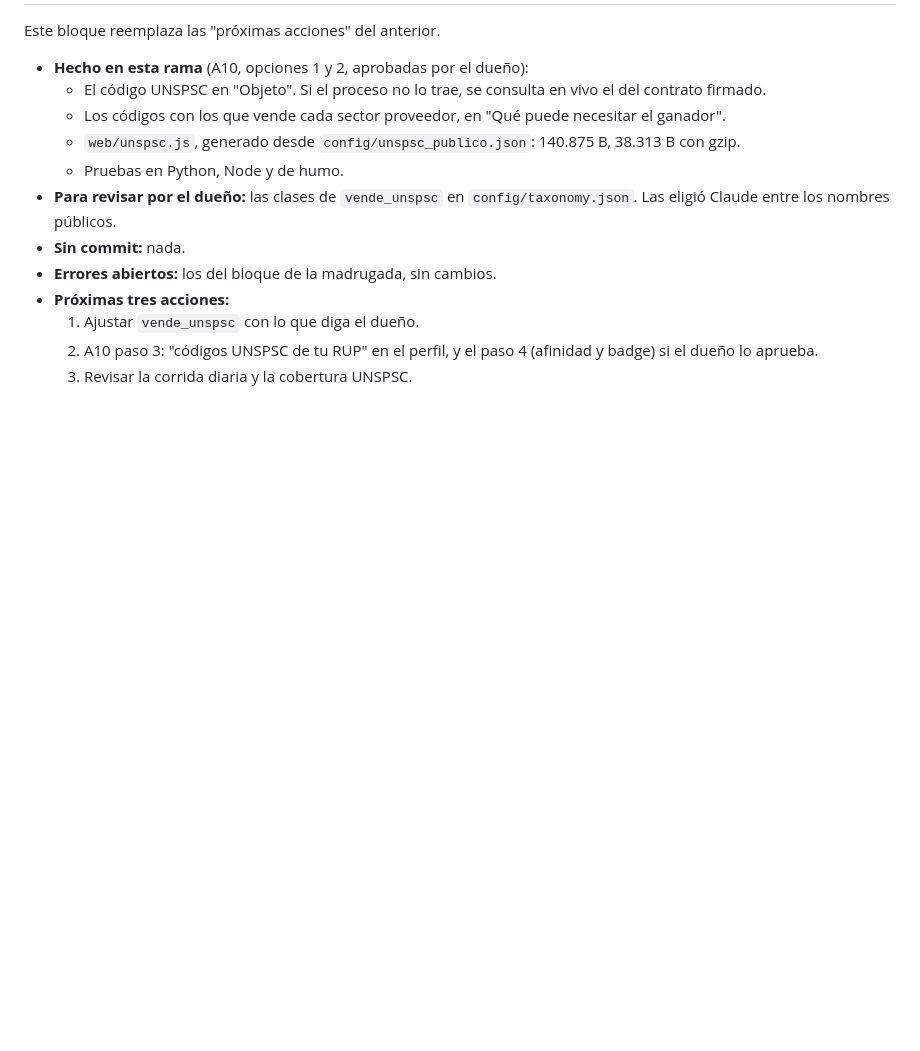
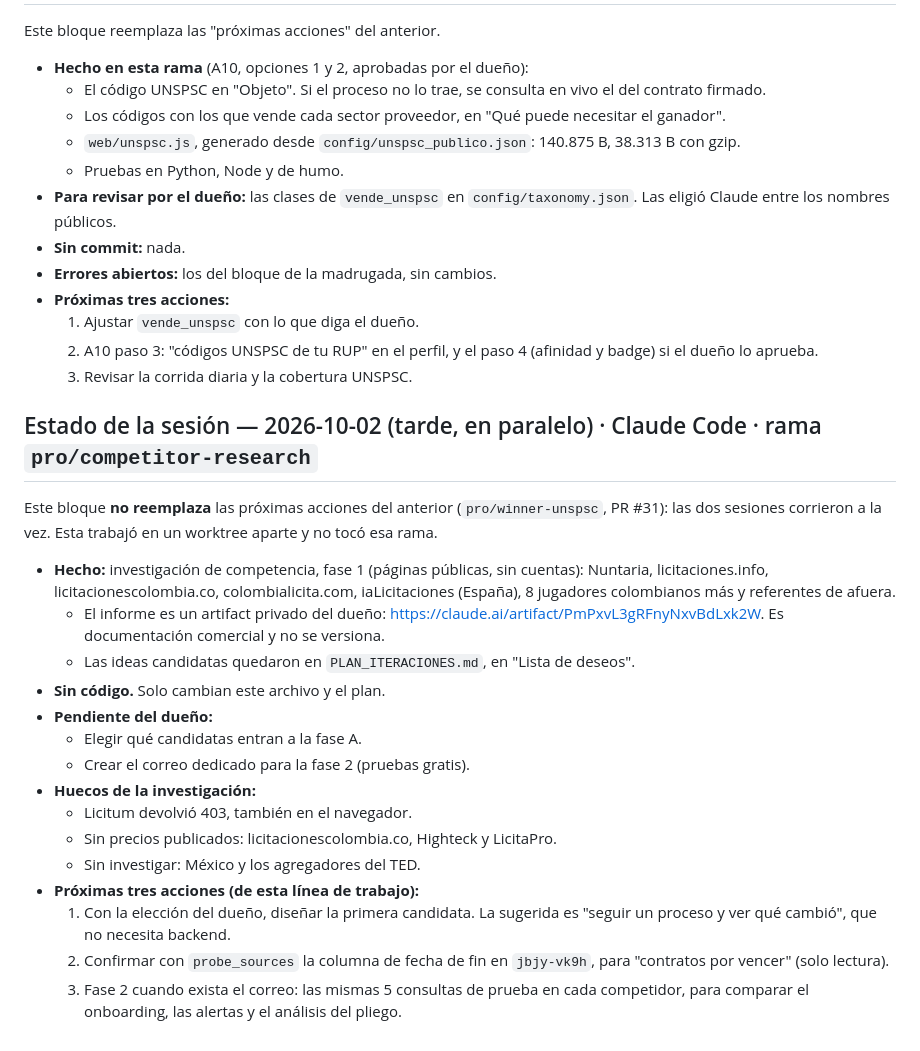
Before and after one commit to andres-solanor/secop-opportunities-engine, a Markdown page: docs/ESTADO.md, the part around the change. GitHub-like rendering; blank space fills up the shorter version.

```diff
--- a/docs/ESTADO.md
+++ b/docs/ESTADO.md
@@ -608,3 +608,23 @@ Este bloque reemplaza las "próximas acciones" del anterior.
   1. Ajustar `vende_unspsc` con lo que diga el dueño.
   2. A10 paso 3: "códigos UNSPSC de tu RUP" en el perfil, y el paso 4 (afinidad y badge) si el dueño lo aprueba.
   3. Revisar la corrida diaria y la cobertura UNSPSC.
+
+## Estado de la sesión — 2026-10-02 (tarde, en paralelo) · Claude Code · rama `pro/competitor-research`
+
+Este bloque **no reemplaza** las próximas acciones del anterior (`pro/winner-unspsc`, PR #31): las dos sesiones corrieron a la vez. Esta trabajó en un worktree aparte y no tocó esa rama.
+
+- **Hecho:** investigación de competencia, fase 1 (páginas públicas, sin cuentas): Nuntaria, licitaciones.info, licitacionescolombia.co, colombialicita.com, iaLicitaciones (España), 8 jugadores colombianos más y referentes de afuera.
+  - El informe es un artifact privado del dueño: https://claude.ai/artifact/PmPxvL3gRFnyNxvBdLxk2W. Es documentación comercial y no se versiona.
+  - Las ideas candidatas quedaron en `PLAN_ITERACIONES.md`, en "Lista de deseos".
+- **Sin código.** Solo cambian este archivo y el plan.
+- **Pendiente del dueño:**
+  - Elegir qué candidatas entran a la fase A.
+  - Crear el correo dedicado para la fase 2 (pruebas gratis).
+- **Huecos de la investigación:**
+  - Licitum devolvió 403, también en el navegador.
+  - Sin precios publicados: licitacionescolombia.co, Highteck y LicitaPro.
+  - Sin investigar: México y los agregadores del TED.
+- **Próximas tres acciones (de esta línea de trabajo):**
+  1. Con la elección del dueño, diseñar la primera candidata. La sugerida es "seguir un proceso y ver qué cambió", que no necesita backend.
+  2. Confirmar con `probe_sources` la columna de fecha de fin en `jbjy-vk9h`, para "contratos por vencer" (solo lectura).
+  3. Fase 2 cuando exista el correo: las mismas 5 consultas de prueba en cada competidor, para comparar el onboarding, las alertas y el análisis del pliego.
```
Also changed, not shown: docs/PLAN_ITERACIONES.md (+8 -0 lines).
